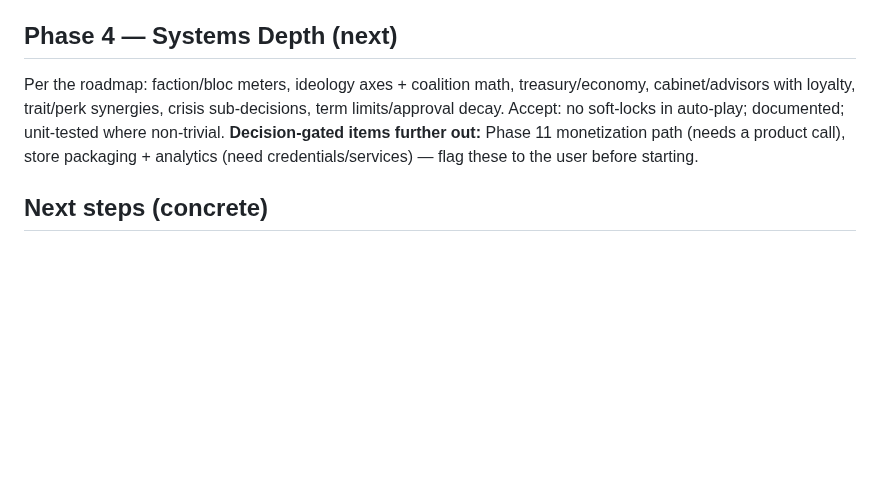
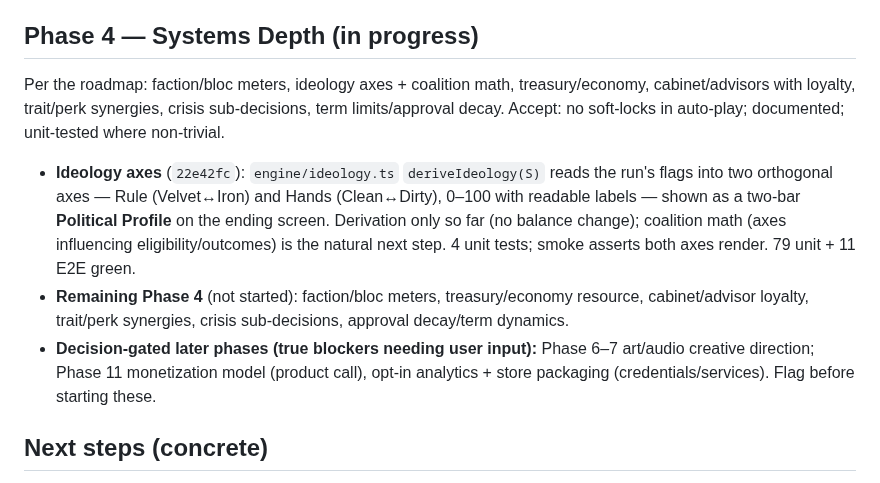
Before and after one commit to richter83-star/velmora, a Markdown page: docs/PROGRESS.md, the part around the change. Drawn GitHub-style; blank space fills up the shorter version.

Commit message:
docs: record ideology-axes increment; outline remaining Phase 4 + blockers

```diff
--- a/docs/PROGRESS.md
+++ b/docs/PROGRESS.md
@@ -116,9 +116,13 @@
 - **Personalized epilogue** (`b653bc0`): `engine/epilogue.ts` `buildEpilogue(S)` closes the ending screen with up to three flag-driven "Years Later…" beats + a rival-parting note + a path-flavored closer, so two runs reaching the same ending read differently. 4 unit tests; smoke asserts beats render on both paths.
 - **Phase 3 acceptance — MET:** 251 validated events (100% schema-valid); cross-run repeat-rate 0.014/0.007 over 50 seeded runs/path (gate < 0.2); all 14 endingIds producible (endings unit test); fictional/non-partisan invariant held. **Phase 3 closed.**
 
-## Phase 4 — Systems Depth (next)
+## Phase 4 — Systems Depth (in progress)
 
-Per the roadmap: faction/bloc meters, ideology axes + coalition math, treasury/economy, cabinet/advisors with loyalty, trait/perk synergies, crisis sub-decisions, term limits/approval decay. Accept: no soft-locks in auto-play; documented; unit-tested where non-trivial. **Decision-gated items further out:** Phase 11 monetization path (needs a product call), store packaging + analytics (need credentials/services) — flag these to the user before starting.
+Per the roadmap: faction/bloc meters, ideology axes + coalition math, treasury/economy, cabinet/advisors with loyalty, trait/perk synergies, crisis sub-decisions, term limits/approval decay. Accept: no soft-locks in auto-play; documented; unit-tested where non-trivial.
+
+- **Ideology axes** (`22e42fc`): `engine/ideology.ts` `deriveIdeology(S)` reads the run's flags into two orthogonal axes — Rule (Velvet↔Iron) and Hands (Clean↔Dirty), 0–100 with readable labels — shown as a two-bar **Political Profile** on the ending screen. Derivation only so far (no balance change); coalition math (axes influencing eligibility/outcomes) is the natural next step. 4 unit tests; smoke asserts both axes render. 79 unit + 11 E2E green.
+- **Remaining Phase 4** (not started): faction/bloc meters, treasury/economy resource, cabinet/advisor loyalty, trait/perk synergies, crisis sub-decisions, approval decay/term dynamics.
+- **Decision-gated later phases (true blockers needing user input):** Phase 6–7 art/audio creative direction; Phase 11 monetization model (product call), opt-in analytics + store packaging (credentials/services). Flag before starting these.
 
 ## Next steps (concrete)
 
```
